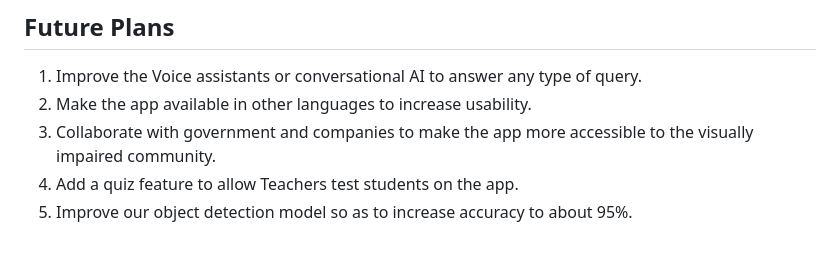
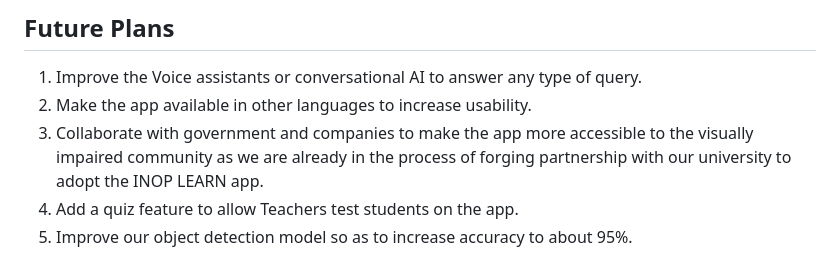
Before and after one commit to nnam-droid12/Inop-learn, a Markdown page: README.md, the part around the change printed below. Drawn GitHub-style.

```diff
--- a/README.md
+++ b/README.md
@@ -103,7 +103,7 @@ Our app offers two Screen for better user experience and accessibility:
 
 1. Improve the Voice assistants or conversational AI to answer any type of query.
 2. Make the app available in other languages to increase usability.
-3. Collaborate with government and companies to make the app more accessible to the visually impaired community.
+3. Collaborate with government and companies to make the app more accessible to the visually impaired community as we are already in the process of forging partnership with our university to adopt the INOP LEARN app.
 4. Add a quiz feature to allow Teachers test students on the app.
 5. Improve our object detection model so as to increase accuracy to about 95%.
 
```
Also changed, not shown: other parts of README.md (+1 -1 lines).
